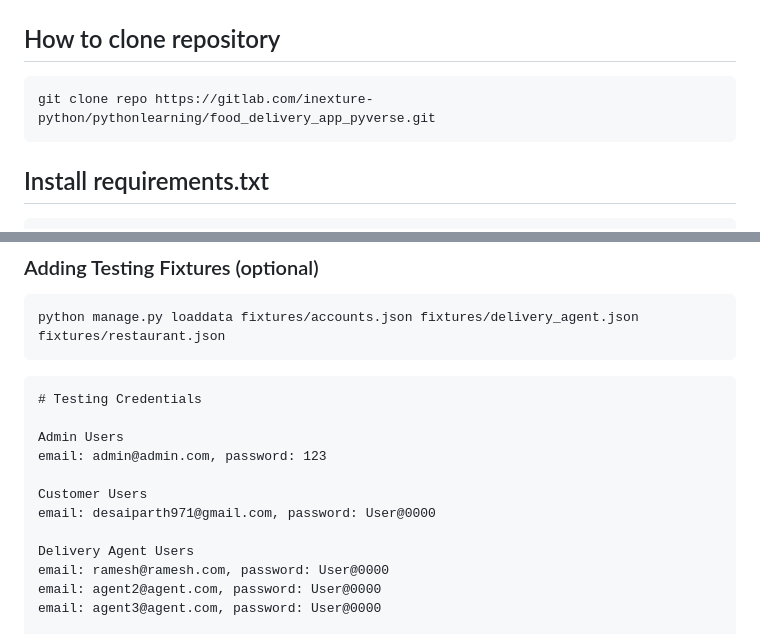
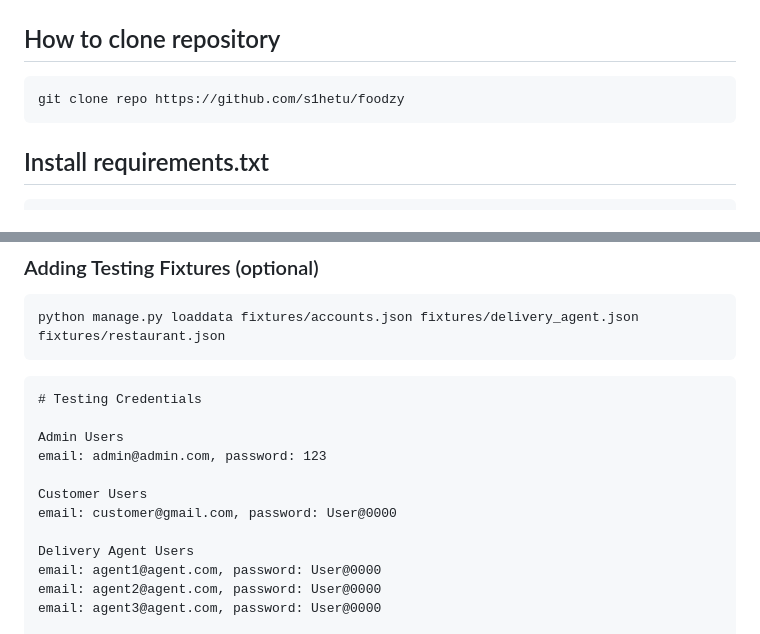
Before and after one commit to s1hetu/Foodzy, a Markdown page: README.md, 2 parts joined by grey strips. Rendered like a GitHub page.

````diff
--- a/README.md
+++ b/README.md
@@ -113,7 +113,7 @@ REJECT_ORDER_WAITING_TIME=time to wait before auto rejecting placed order. defau
 
 ## How to clone repository
 ```console
-git clone repo https://gitlab.com/inexture-python/pythonlearning/food_delivery_app_pyverse.git
+git clone repo https://github.com/s1hetu/foodzy
 ```
 
 
@@ -162,10 +162,10 @@ Admin Users
 email: admin@admin.com, password: 123
 
 Customer Users
-email: desaiparth971@gmail.com, password: User@0000
+email: customer@gmail.com, password: User@0000
 
 Delivery Agent Users
-email: ramesh@ramesh.com, password: User@0000
+email: agent1@agent.com, password: User@0000
 email: agent2@agent.com, password: User@0000
 email: agent3@agent.com, password: User@0000
 
````
